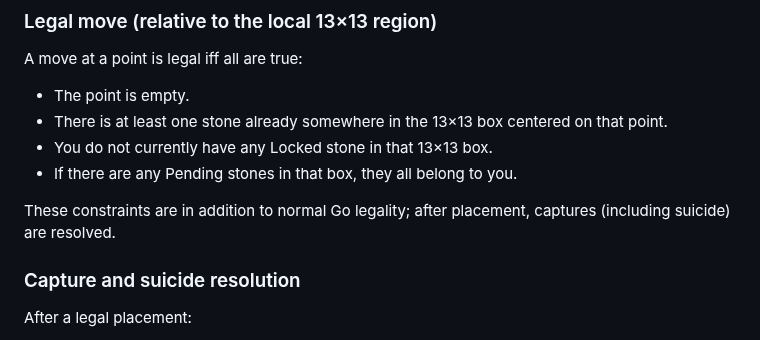
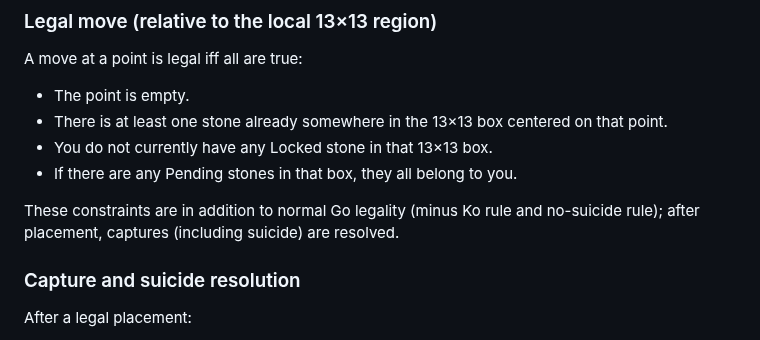
Before and after one commit to hinsley/infinite-go, a Markdown page: RULES.md, the part around the change. Rendered like a GitHub page.

```diff
--- a/RULES.md
+++ b/RULES.md
@@ -24,7 +24,7 @@ A move at a point is legal iff all are true:
 - You do not currently have any Locked stone in that 13×13 box.
 - If there are any Pending stones in that box, they all belong to you.
 
-These constraints are in addition to normal Go legality; after placement, captures (including suicide) are resolved.
+These constraints are in addition to normal Go legality (minus Ko rule and no-suicide rule); after placement, captures (including suicide) are resolved.
 
 ### Capture and suicide resolution
 After a legal placement:
```
